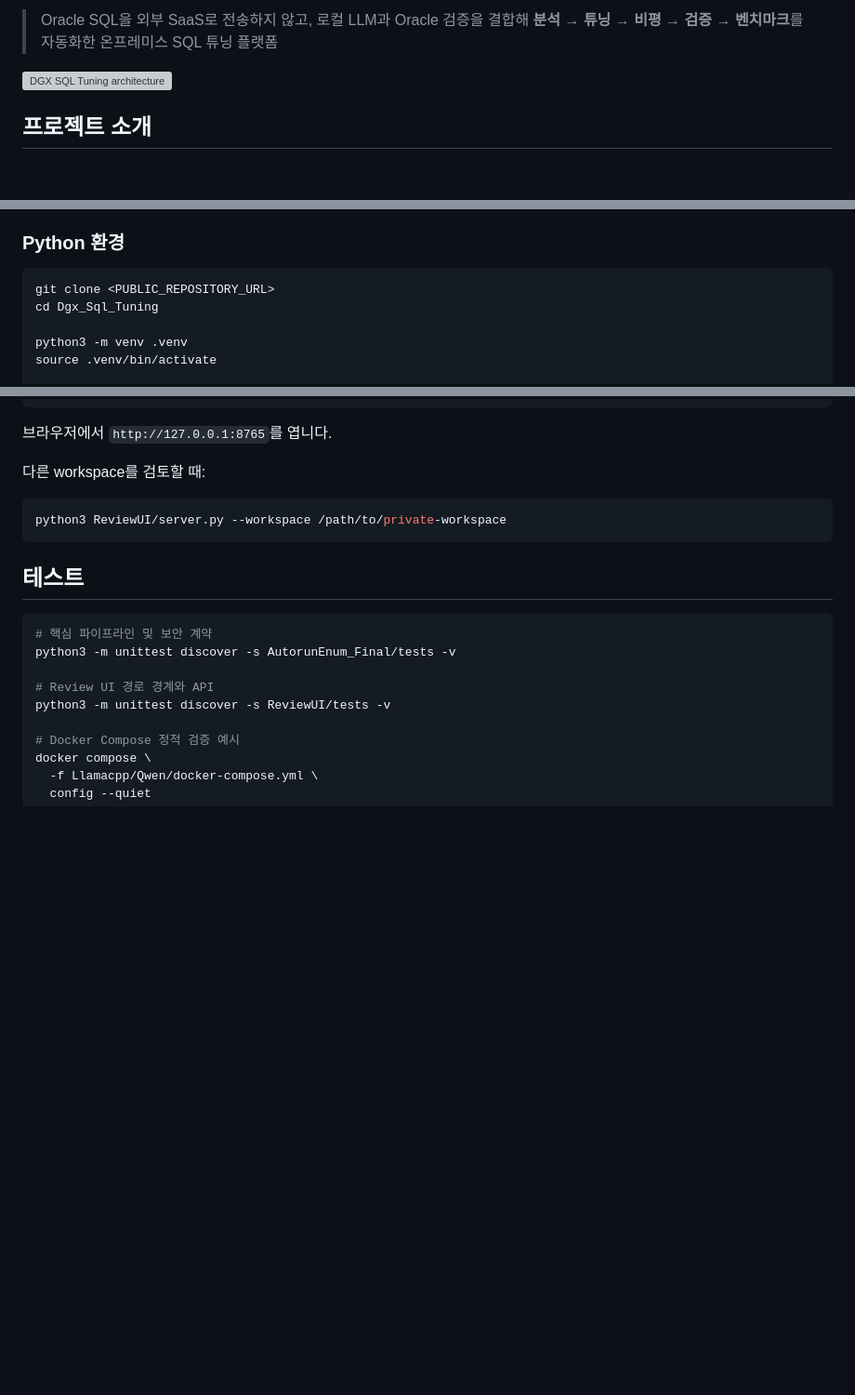
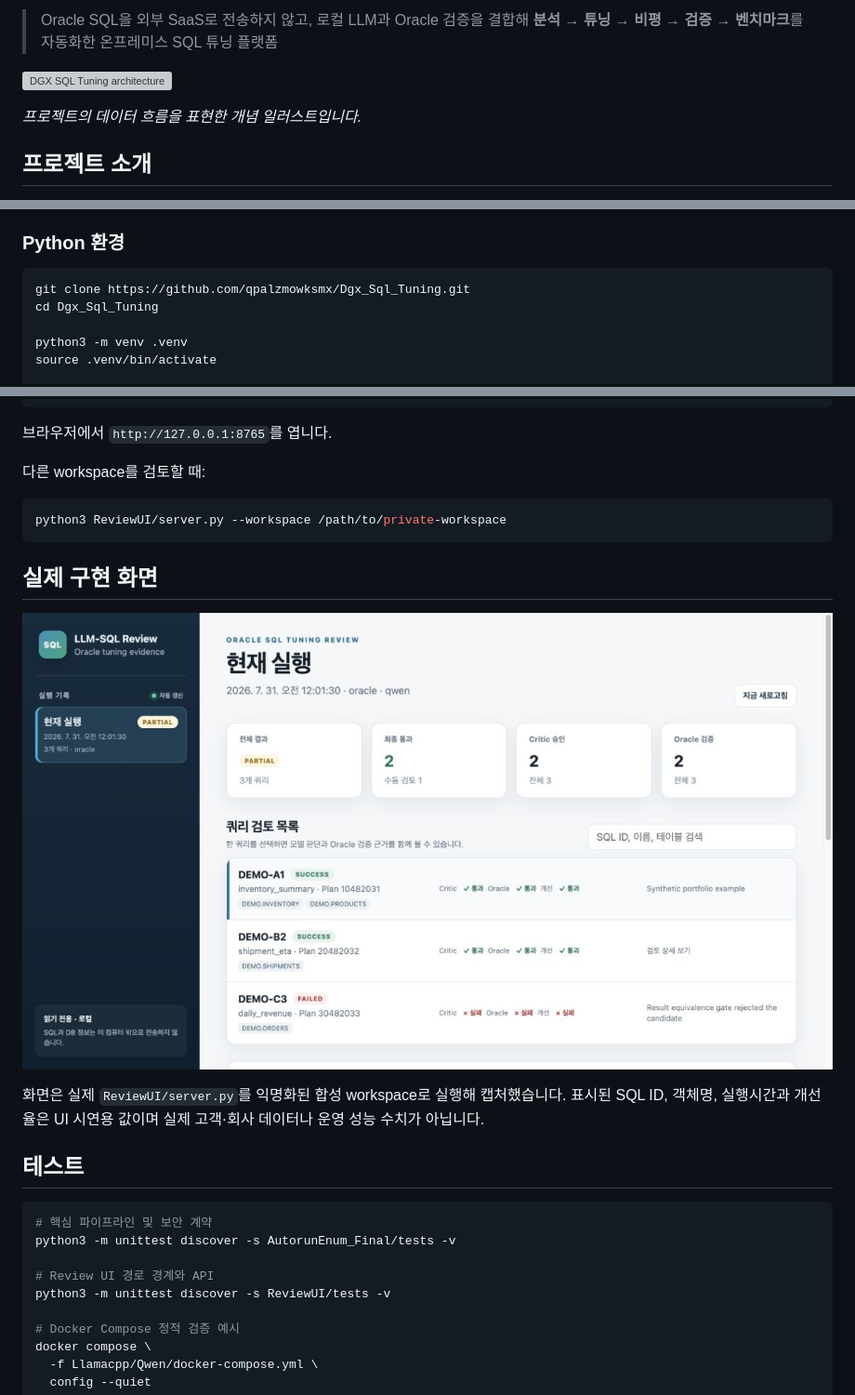
Before and after one commit to qpalzmowksmx/Dgx_Sql_Tuning, a Markdown page: README.md, 3 parts joined by grey strips. Shown: that part at 93% size. GitHub-like rendering; pictures changed too: docs/assets/review-ui-demo.jpg (added); blank space fills up the shorter version; grey boxes are pictures that could not be loaded.

Commit message:
EditReadme

````diff
--- a/README.md
+++ b/README.md
@@ -4,6 +6,8 @@
 > **분석 → 튜닝 → 비평 → 검증 → 벤치마크**를 자동화한 온프레미스 SQL 튜닝 플랫폼
 
 ![DGX SQL Tuning architecture](docs/assets/portfolio-hero.png)
+
+_프로젝트의 데이터 흐름을 표현한 개념 일러스트입니다._
 
 ## 프로젝트 소개
 
@@ -165,7 +173,7 @@ LLM이 생성한 SQL은 다음 gate를 순서대로 통과해야 합니다.
 ### Python 환경
 
 ```bash
-git clone <PUBLIC_REPOSITORY_URL>
+git clone https://github.com/qpalzmowksmx/Dgx_Sql_Tuning.git
 cd Dgx_Sql_Tuning
 
 python3 -m venv .venv
@@ -258,6 +266,14 @@ python3 ReviewUI/server.py
 python3 ReviewUI/server.py --workspace /path/to/private-workspace
 ```
 
+## 실제 구현 화면
+
+![Review UI public demo](docs/assets/review-ui-demo.jpg)
+
+화면은 실제 `ReviewUI/server.py`를 익명화된 합성 workspace로 실행해 캡처했습니다.
+표시된 SQL ID, 객체명, 실행시간과 개선율은 UI 시연용 값이며 실제 고객·회사 데이터나
+운영 성능 수치가 아닙니다.
+
 ## 테스트
 
 ```bash
````
Also changed, not shown: other parts of README.md (+11 -3 lines), SECURITY.md (added, +55 -0 lines), 2 other files.
